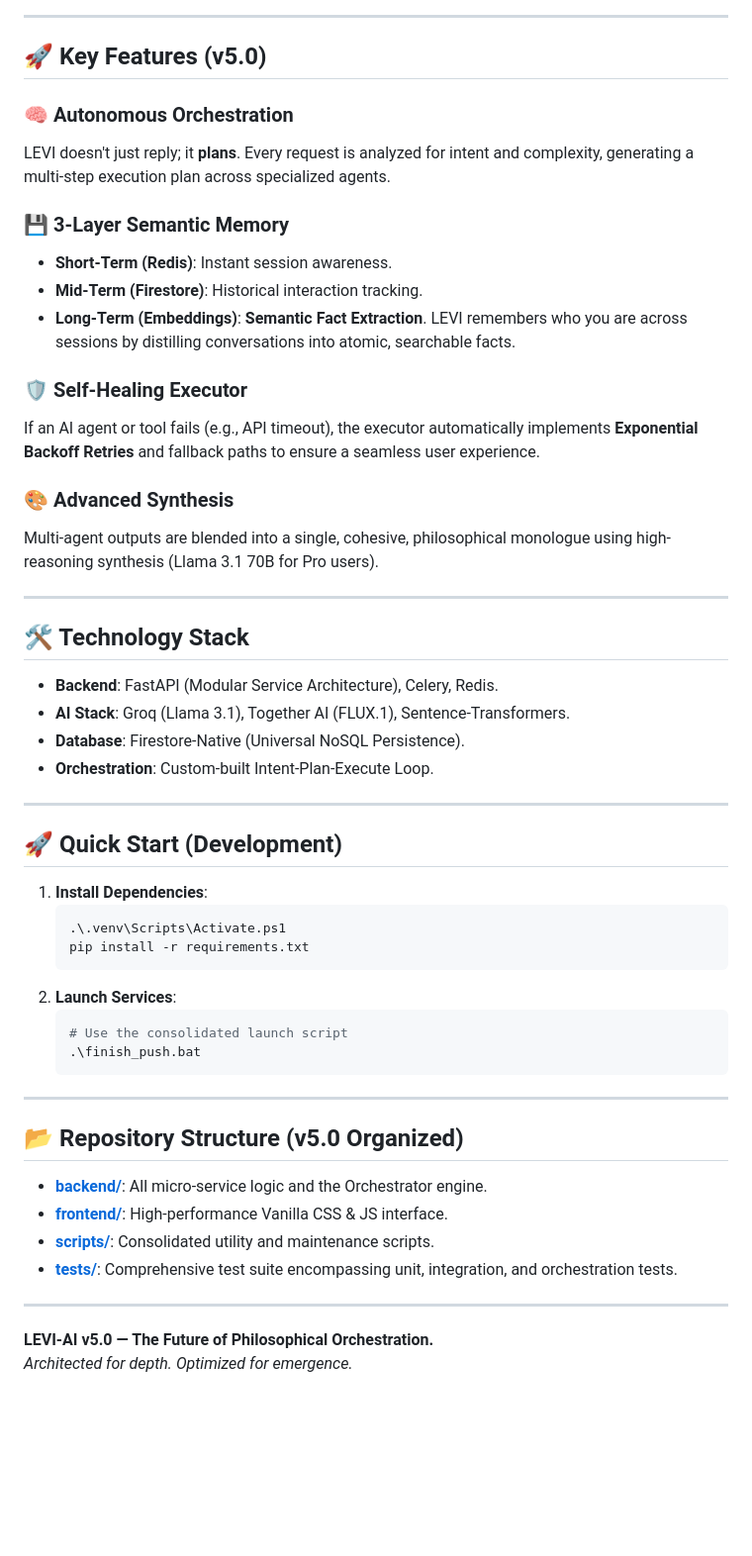
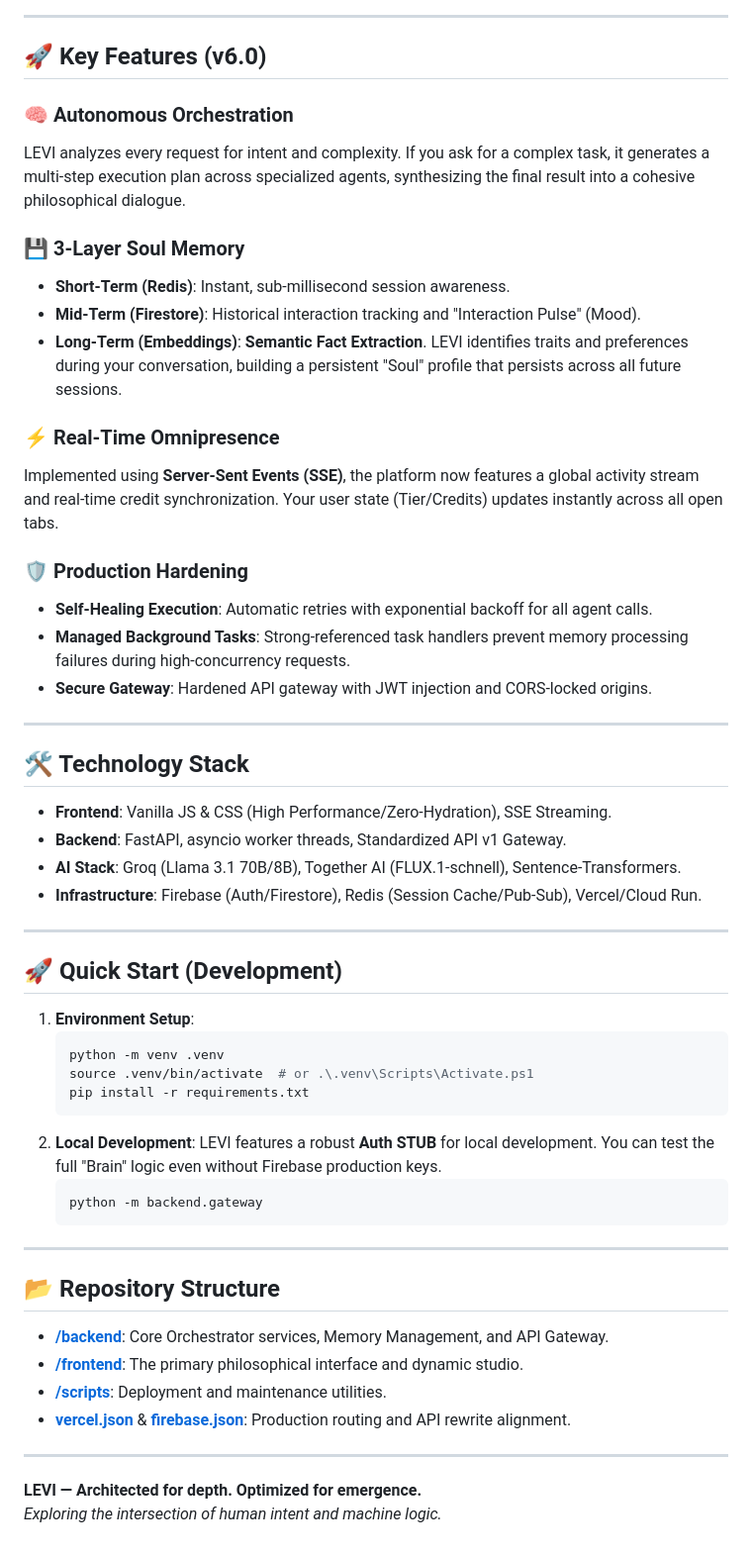
Before and after one commit to Blackdrg/levi-ai-innovate, a Markdown page: README.md, the part around one of its changes. Shown at 99% size. Drawn GitHub-style; blank space fills up the shorter version.

Commit message:
docs: upgrade README to v6.0 Production

````diff
--- a/README.md
+++ b/README.md
@@ -41,55 +42,57 @@ graph TD
 
 ---
 
-## 🚀 Key Features (v5.0)
+## 🚀 Key Features (v6.0)
 
 ### 🧠 Autonomous Orchestration
-LEVI doesn't just reply; it **plans**. Every request is analyzed for intent and complexity, generating a multi-step execution plan across specialized agents.
+LEVI analyzes every request for intent and complexity. If you ask for a complex task, it generates a multi-step execution plan across specialized agents, synthesizing the final result into a cohesive philosophical dialogue.
 
-### 💾 3-Layer Semantic Memory
-- **Short-Term (Redis)**: Instant session awareness.
-- **Mid-Term (Firestore)**: Historical interaction tracking.
-- **Long-Term (Embeddings)**: **Semantic Fact Extraction**. LEVI remembers who you are across sessions by distilling conversations into atomic, searchable facts.
+### 💾 3-Layer Soul Memory
+- **Short-Term (Redis)**: Instant, sub-millisecond session awareness.
+- **Mid-Term (Firestore)**: Historical interaction tracking and "Interaction Pulse" (Mood).
+- **Long-Term (Embeddings)**: **Semantic Fact Extraction**. LEVI identifies traits and preferences during your conversation, building a persistent "Soul" profile that persists across all future sessions.
 
-### 🛡️ Self-Healing Executor
-If an AI agent or tool fails (e.g., API timeout), the executor automatically implements **Exponential Backoff Retries** and fallback paths to ensure a seamless user experience.
+### ⚡ Real-Time Omnipresence
+Implemented using **Server-Sent Events (SSE)**, the platform now features a global activity stream and real-time credit synchronization. Your user state (Tier/Credits) updates instantly across all open tabs.
 
-### 🎨 Advanced Synthesis
-Multi-agent outputs are blended into a single, cohesive, philosophical monologue using high-reasoning synthesis (Llama 3.1 70B for Pro users).
+### 🛡️ Production Hardening
+- **Self-Healing Execution**: Automatic retries with exponential backoff for all agent calls.
+- **Managed Background Tasks**: Strong-referenced task handlers prevent memory processing failures during high-concurrency requests.
+- **Secure Gateway**: Hardened API gateway with JWT injection and CORS-locked origins.
 
 ---
 
 ## 🛠️ Technology Stack
-- **Backend**: FastAPI (Modular Service Architecture), Celery, Redis.
-- **AI Stack**: Groq (Llama 3.1), Together AI (FLUX.1), Sentence-Transformers.
-- **Database**: Firestore-Native (Universal NoSQL Persistence).
-- **Orchestration**: Custom-built Intent-Plan-Execute Loop.
+- **Frontend**: Vanilla JS & CSS (High Performance/Zero-Hydration), SSE Streaming.
+- **Backend**: FastAPI, asyncio worker threads, Standardized API v1 Gateway.
+- **AI Stack**: Groq (Llama 3.1 70B/8B), Together AI (FLUX.1-schnell), Sentence-Transformers.
+- **Infrastructure**: Firebase (Auth/Firestore), Redis (Session Cache/Pub-Sub), Vercel/Cloud Run.
 
 ---
 
 ## 🚀 Quick Start (Development)
 
-1. **Install Dependencies**:
-   ```ps1
-   .\.venv\Scripts\Activate.ps1
+1. **Environment Setup**:
+   ```bash
+   python -m venv .venv
+   source .venv/bin/activate  # or .\.venv\Scripts\Activate.ps1
    pip install -r requirements.txt
    ```
-2. **Launch Services**:
-   ```ps1
-   # Use the consolidated launch script
-   .\finish_push.bat
+2. **Local Development**:
+   LEVI features a robust **Auth STUB** for local development. You can test the full "Brain" logic even without Firebase production keys.
+   ```bash
+   python -m backend.gateway
    ```
 
 ---
 
-## 📂 Repository Structure (v5.0 Organized)
-
-- **[backend/](backend/)**: All micro-service logic and the Orchestrator engine.
-- **[frontend/](frontend/)**: High-performance Vanilla CSS & JS interface.
-- **[scripts/](scripts/)**: Consolidated utility and maintenance scripts.
-- **[tests/](tests/)**: Comprehensive test suite encompassing unit, integration, and orchestration tests.
+## 📂 Repository Structure
+- **[/backend](backend/)**: Core Orchestrator services, Memory Management, and API Gateway.
+- **[/frontend](frontend/)**: The primary philosophical interface and dynamic studio.
+- **[/scripts](scripts/)**: Deployment and maintenance utilities.
+- **[vercel.json](vercel.json)** & **[firebase.json](firebase.json)**: Production routing and API rewrite alignment.
 
 ---
 
-**LEVI-AI v5.0 — The Future of Philosophical Orchestration.**
-*Architected for depth. Optimized for emergence.*
+**LEVI — Architected for depth. Optimized for emergence.**
+*Exploring the intersection of human intent and machine logic.*
````
Also changed, not shown: other parts of README.md (+15 -14 lines).
